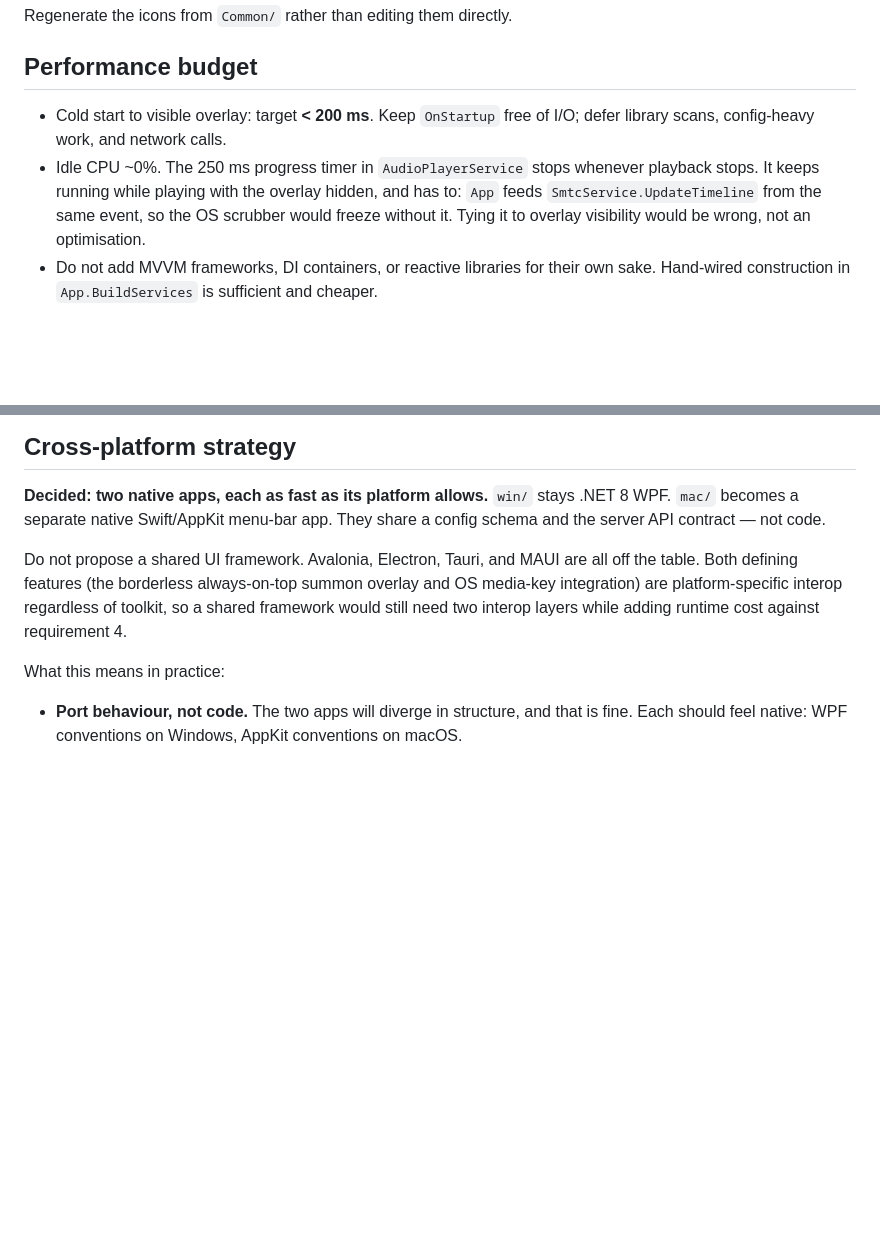
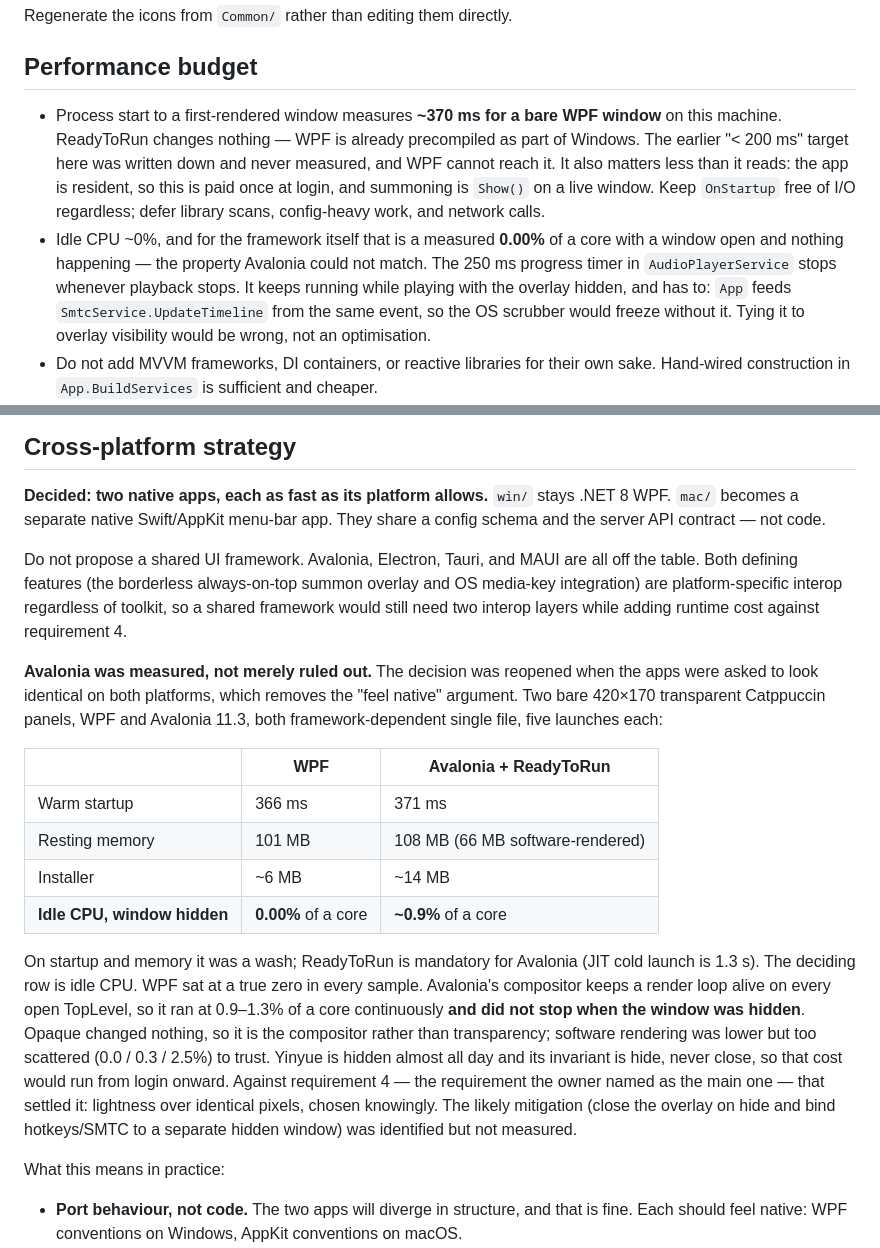
Before and after one commit to Valairan/yinyue, a Markdown page: CLAUDE.md, 2 parts joined by grey strips. Drawn GitHub-style; blank space fills up the shorter version.

Commit message:
Record the Avalonia measurement and keep the native decision
The cross-platform decision was reopened when the two apps were asked to
look identical, which removes the "feel native" argument for separate UIs.
Rather than argue it, Avalonia was measured against WPF with two bare
transparent panels: warm startup and memory were a wash, the installer
would grow from 6 to 14 MB, and idle CPU decided it. WPF sits at a true
zero; Avalonia's compositor kept ~1% of a core running even with the
window hidden, and this app is hidden almost all day. Lightness was
chosen over identical pixels, knowingly.

The same measurement showed the documented "< 200 ms cold start" budget
was never met by WPF either -- a bare window is ~370 ms -- so that claim
is replaced with the measured figure and why it matters less than it reads.

Co-Authored-By: Claude Fable 5.1 <noreply@anthropic.com>

```diff
--- a/CLAUDE.md
+++ b/CLAUDE.md
@@ -728,10 +728,15 @@ Regenerate the icons from `Common/` rather than editing them directly.
 
 ## Performance budget
 
-- Cold start to visible overlay: target **< 200 ms**. Keep `OnStartup` free of I/O; defer
+- Process start to a first-rendered window measures **~370 ms for a bare WPF window** on this
+  machine. ReadyToRun changes nothing — WPF is already precompiled as part of Windows. The
+  earlier "< 200 ms" target here was written down and never measured, and WPF cannot reach it.
+  It also matters less than it reads: the app is resident, so this is paid once at login, and
+  summoning is `Show()` on a live window. Keep `OnStartup` free of I/O regardless; defer
   library scans, config-heavy work, and network calls.
-- Idle CPU ~0%. The 250 ms progress timer in `AudioPlayerService` stops whenever playback
-  stops. It keeps running while playing with the overlay hidden, and has to: `App` feeds
+- Idle CPU ~0%, and for the framework itself that is a measured **0.00%** of a core with a
+  window open and nothing happening — the property Avalonia could not match. The 250 ms
+  progress timer in `AudioPlayerService` stops whenever playback stops. It keeps running while playing with the overlay hidden, and has to: `App` feeds
   `SmtcService.UpdateTimeline` from the same event, so the OS scrubber would freeze without
   it. Tying it to overlay visibility would be wrong, not an optimisation.
 - Do not add MVVM frameworks, DI containers, or reactive libraries for their own sake.
@@ -749,6 +754,29 @@ Do not propose a shared UI framework. Avalonia, Electron, Tauri, and MAUI are al
 table. Both defining features (the borderless always-on-top summon overlay and OS media-key
 integration) are platform-specific interop regardless of toolkit, so a shared framework
 would still need two interop layers while adding runtime cost against requirement 4.
+
+**Avalonia was measured, not merely ruled out.** The decision was reopened when the apps were
+asked to look identical on both platforms, which removes the "feel native" argument. Two bare
+420×170 transparent Catppuccin panels, WPF and Avalonia 11.3, both framework-dependent single
+file, five launches each:
+
+| | WPF | Avalonia + ReadyToRun |
+|---|---|---|
+| Warm startup | 366 ms | 371 ms |
+| Resting memory | 101 MB | 108 MB (66 MB software-rendered) |
+| Installer | ~6 MB | ~14 MB |
+| **Idle CPU, window hidden** | **0.00%** of a core | **~0.9%** of a core |
+
+On startup and memory it was a wash; ReadyToRun is mandatory for Avalonia (JIT cold launch is
+1.3 s). The deciding row is idle CPU. WPF sat at a true zero in every sample. Avalonia's
+compositor keeps a render loop alive on every open TopLevel, so it ran at 0.9–1.3% of a core
+continuously **and did not stop when the window was hidden**. Opaque changed nothing, so it is
+the compositor rather than transparency; software rendering was lower but too scattered
+(0.0 / 0.3 / 2.5%) to trust. Yinyue is hidden almost all day and its invariant is hide, never
+close, so that cost would run from login onward. Against requirement 4 — the requirement the
+owner named as the main one — that settled it: lightness over identical pixels, chosen
+knowingly. The likely mitigation (close the overlay on hide and bind hotkeys/SMTC to a
+separate hidden window) was identified but not measured.
 
 What this means in practice:
 
```
Also changed, not shown: README.md (+4 -0 lines).
